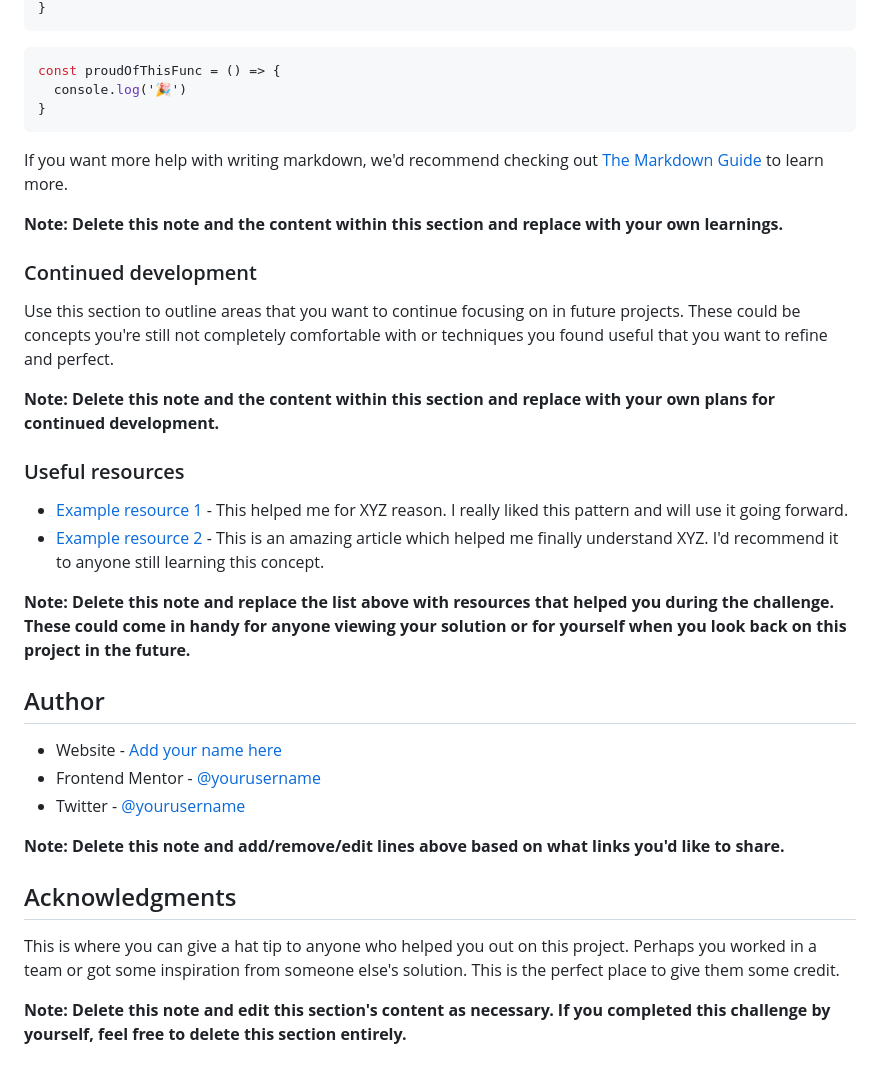
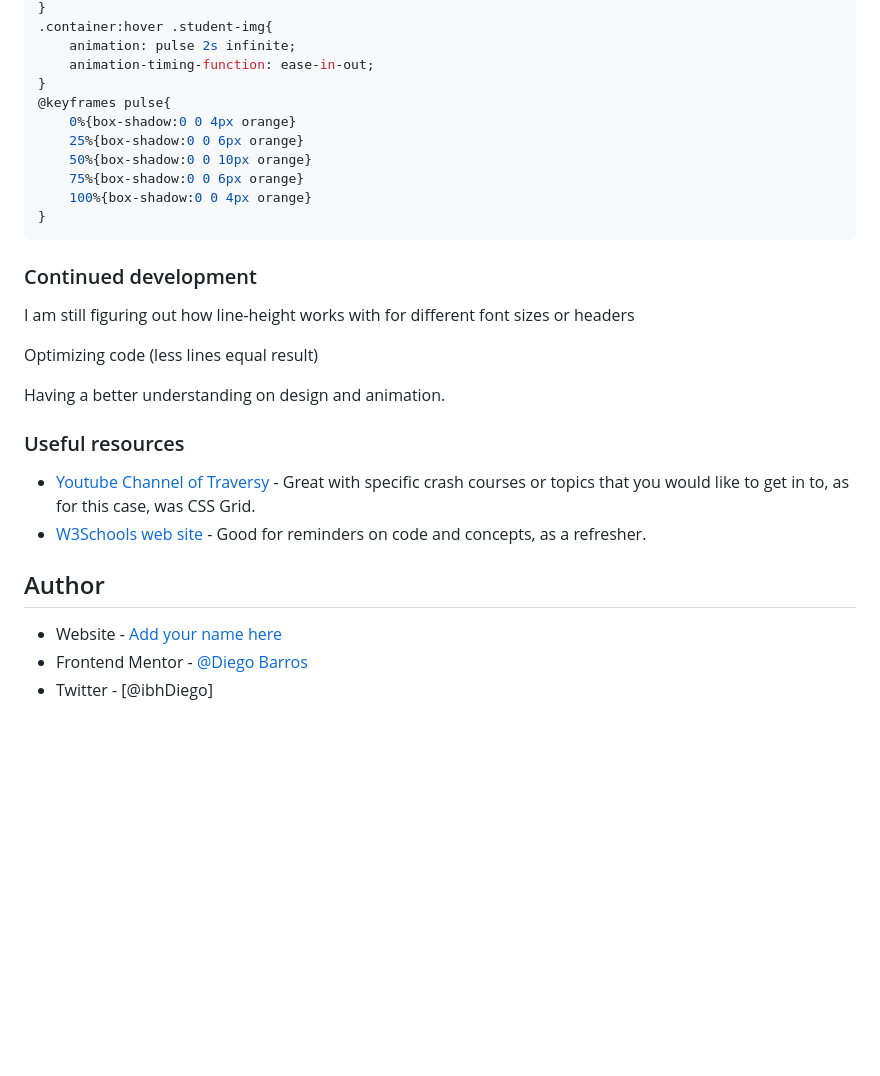
Before and after one commit to DiegoIBH/css-grid-project, a Markdown page: README-template.md, the part around the change printed below. Drawn GitHub-style; blank space fills up the shorter version.

````diff
--- a/README-template.md
+++ b/README-template.md
@@ -74,38 +62,33 @@ To see how you can add code snippets, see below:
 }
-```
-```js
-const proudOfThisFunc = () => {
-  console.log('🎉')
+.container:hover .student-img{
+    animation: pulse 2s infinite;
+    animation-timing-function: ease-in-out;
+}
+@keyframes pulse{
+    0%{box-shadow:0 0 4px orange}
+    25%{box-shadow:0 0 6px orange}
+    50%{box-shadow:0 0 10px orange}
+    75%{box-shadow:0 0 6px orange}
+    100%{box-shadow:0 0 4px orange}
 }
 ```
 
-If you want more help with writing markdown, we'd recommend checking out [The Markdown Guide](https://www.markdownguide.org/) to learn more.
-
-**Note: Delete this note and the content within this section and replace with your own learnings.**
-
 ### Continued development
 
-Use this section to outline areas that you want to continue focusing on in future projects. These could be concepts you're still not completely comfortable with or techniques you found useful that you want to refine and perfect.
+I am still figuring out how line-height works with for different font sizes or headers
 
-**Note: Delete this note and the content within this section and replace with your own plans for continued development.**
+Optimizing code (less lines equal result)
+
+Having a better understanding on design and animation.
+
 
 ### Useful resources
 
-- [Example resource 1](https://www.example.com) - This helped me for XYZ reason. I really liked this pattern and will use it going forward.
-- [Example resource 2](https://www.example.com) - This is an amazing article which helped me finally understand XYZ. I'd recommend it to anyone still learning this concept.
-
-**Note: Delete this note and replace the list above with resources that helped you during the challenge. These could come in handy for anyone viewing your solution or for yourself when you look back on this project in the future.**
+- [Youtube Channel of Traversy](https://www.youtube.com/c/TraversyMedia) - Great with specific crash courses or topics that you would like to get in to, as for this case, was CSS Grid.
+- [W3Schools web site](https://www.w3schools.com/) - Good for reminders on code and concepts, as a refresher.
 
 ## Author
 
-- Website - [Add your name here](https://www.your-site.com)
-- Frontend Mentor - [@yourusername](https://www.frontendmentor.io/profile/yourusername)
-- Twitter - [@yourusername](https://www.twitter.com/yourusername)
-
-**Note: Delete this note and add/remove/edit lines above based on what links you'd like to share.**
-
-## Acknowledgments
-
-This is where you can give a hat tip to anyone who helped you out on this project. Perhaps you worked in a team or got some inspiration from someone else's solution. This is the perfect place to give them some credit.
-
-**Note: Delete this note and edit this section's content as necessary. If you completed this challenge by yourself, feel free to delete this section entirely.**
+- Website - [Add your name here](https://github.com/DiegoIBH)
+- Frontend Mentor - [@Diego Barros](https://www.frontendmentor.io/profile/yourusername)
+- Twitter - [@ibhDiego]
````
Also changed, not shown: other parts of README-template.md (+11 -23 lines), design/final-project-pic1440.jpg (added), design/final-project-pic375.jpg (added).
